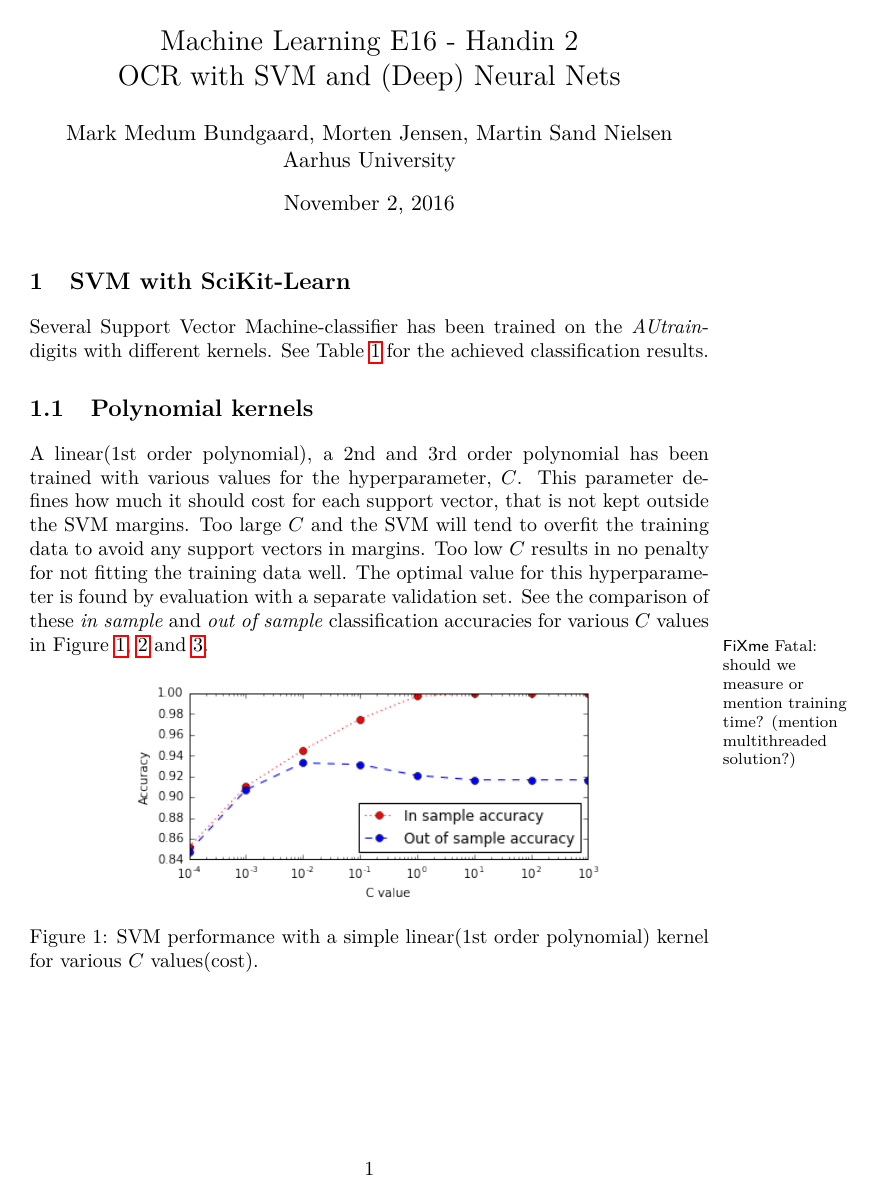
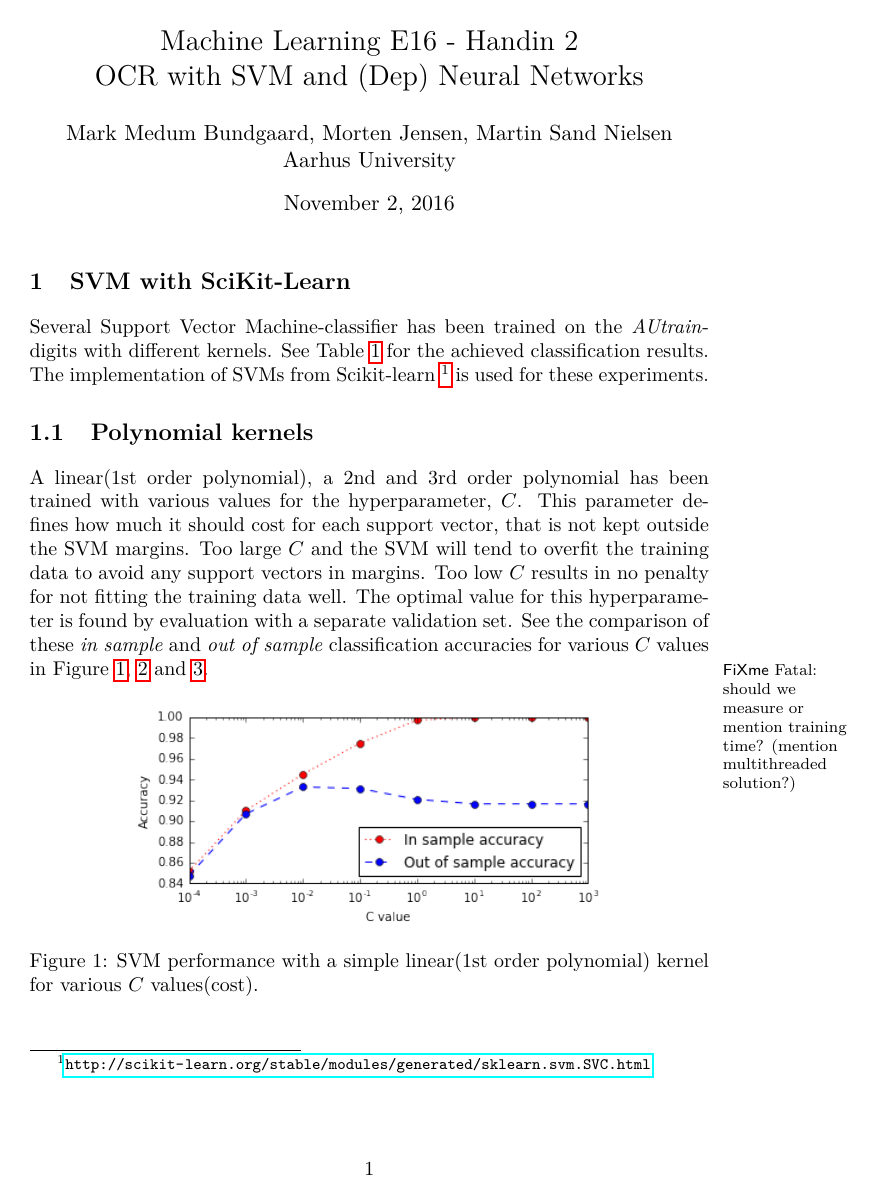
Before and after one commit to Malakith/dMachineLearning, a LaTeX book (handin2/report/handin2-group22.tex): page 1 of 4. Compiled offline with pdfLaTeX.

Commit message:
Report changes

```diff
--- a/handin2/report/handin2-group22.tex
+++ b/handin2/report/handin2-group22.tex
@@ -27,7 +27,7 @@
 %\frontmatter
 %\clearpage
 %\tableofcontents*
-	\title{Machine Learning E16 - Handin 2\\OCR with SVM and (Deep) Neural Nets}
+	\title{Machine Learning E16 - Handin 2\\OCR with SVM and (Dep) Neural Networks}
 	\author{Mark Medum Bundgaard, Morten Jensen, Martin Sand Nielsen\\ Aarhus University}
 	\date{\today}
 
@@ -41,7 +41,8 @@
 
 
 \chapter{SVM with SciKit-Learn}
-Several Support Vector Machine-classifier has been trained on the \emph{AUtrain}-digits with different kernels. See Table \ref{tab:svm_accuracy} for the achieved classification results.
+Several Support Vector Machine-classifier has been trained on the \emph{AUtrain}-digits with different kernels. See Table \ref{tab:svm_accuracy} for the achieved classification results. The implementation of SVMs from Scikit-learn  \footnote{ \url{http://scikit-learn.org/stable/modules/generated/sklearn.svm.SVC.html}}
+is used for these experiments.
 
 \section{Polynomial kernels}
 A linear(1st order polynomial), a 2nd and 3rd order polynomial has been trained with various values for the hyperparameter, $C$. This parameter defines how much it should cost for each support vector, that is not kept outside the SVM margins. Too large $C$ and the SVM will tend to overfit the training data to avoid any support vectors in margins. Too low $C$ results in no penalty for not fitting the training data well. The optimal value for this hyperparameter is found by evaluation with a separate validation set. See the comparison of these \emph{in sample} and \emph{out of sample} classification accuracies for various $C$ values in Figure \ref{fig:svm_lin}, \ref{fig:svm_poly2} and \ref{fig:svm_poly3}.
```
Also changed, not shown: handin2/report/handin2-group22.pdf, handin2/report/handin2-group22.tex (4 more changed lines), 3 other files.
